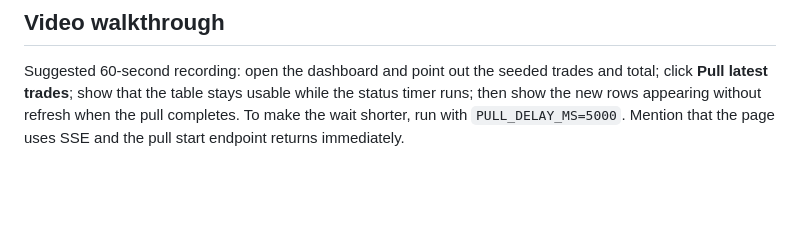
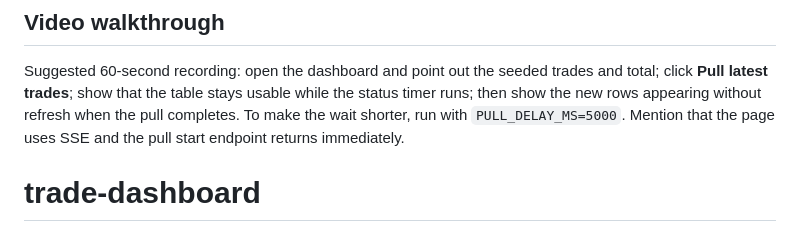
Before and after one commit to subhanshu-coder/trade-dashboard, a Markdown page: README.md, the part around the change. GitHub-like rendering; blank space fills up the shorter version.

```diff
--- a/README.md
+++ b/README.md
@@ -60,3 +60,4 @@ The simulated pull duration is configurable up to 15 minutes, but the mock excha
 ## Video walkthrough
 
 Suggested 60-second recording: open the dashboard and point out the seeded trades and total; click **Pull latest trades**; show that the table stays usable while the status timer runs; then show the new rows appearing without refresh when the pull completes. To make the wait shorter, run with `PULL_DELAY_MS=5000`. Mention that the page uses SSE and the pull start endpoint returns immediately.
+# trade-dashboard
```
